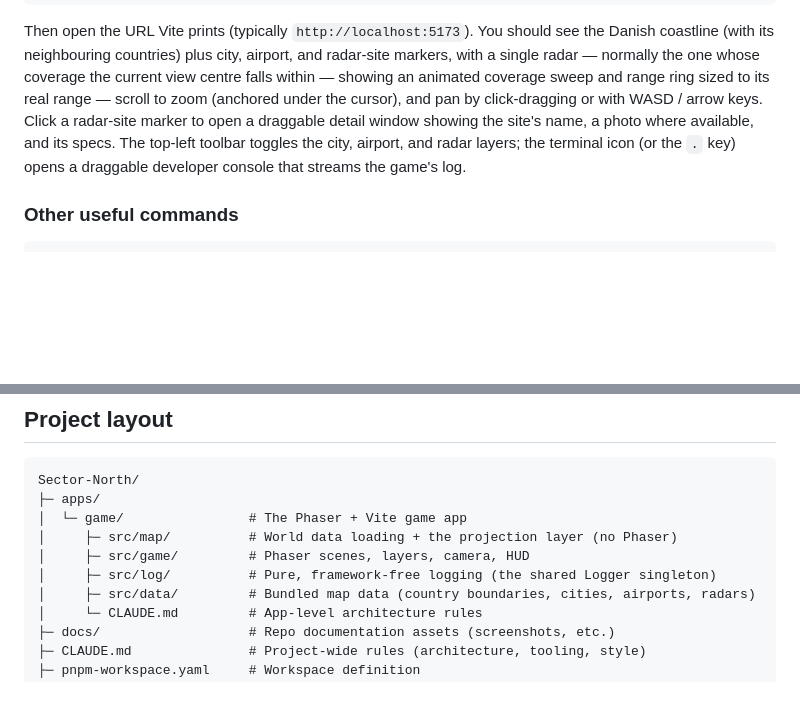
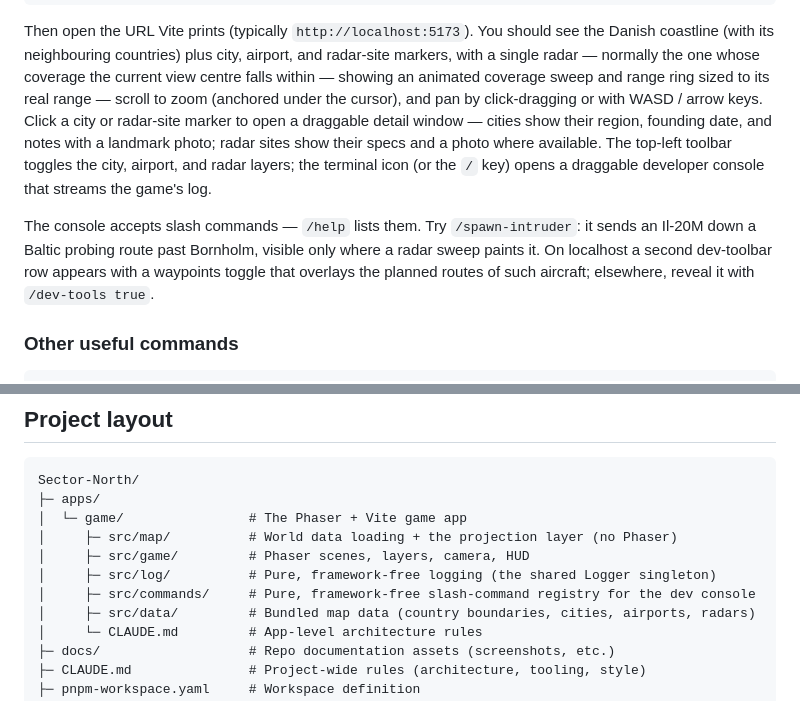
Before and after one commit to ArthurToppenberg/Sector-North, a Markdown page: README.md, 2 parts joined by grey strips. Drawn GitHub-style; blank space fills up the shorter version.

```diff
--- a/README.md
+++ b/README.md
@@ -50,10 +50,17 @@ Danish coastline (with its neighbouring countries) plus city, airport, and radar
 markers, with a single radar — normally the one whose coverage the current view
 centre falls within — showing an animated coverage sweep and range ring sized to its real range —
 scroll to zoom (anchored under the cursor), and pan by click-dragging or with
-WASD / arrow keys. Click a radar-site marker to open a draggable detail window
-showing the site's name, a photo where available, and its specs. The top-left
+WASD / arrow keys. Click a city or radar-site marker to open a draggable detail
+window — cities show their region, founding date, and notes with a landmark
+photo; radar sites show their specs and a photo where available. The top-left
 toolbar toggles the city, airport, and radar layers; the terminal icon (or the
-`.` key) opens a draggable developer console that streams the game's log.
+`/` key) opens a draggable developer console that streams the game's log.
+
+The console accepts slash commands — `/help` lists them. Try `/spawn-intruder`:
+it sends an Il-20M down a Baltic probing route past Bornholm, visible only where
+a radar sweep paints it. On localhost a second dev-toolbar row appears with a
+waypoints toggle that overlays the planned routes of such aircraft; elsewhere,
+reveal it with `/dev-tools true`.
 
 ### Other useful commands
 
@@ -75,6 +82,7 @@ Sector-North/
 │     ├─ src/map/          # World data loading + the projection layer (no Phaser)
 │     ├─ src/game/         # Phaser scenes, layers, camera, HUD
 │     ├─ src/log/          # Pure, framework-free logging (the shared Logger singleton)
+│     ├─ src/commands/     # Pure, framework-free slash-command registry for the dev console
 │     ├─ src/data/         # Bundled map data (country boundaries, cities, airports, radars)
 │     └─ CLAUDE.md         # App-level architecture rules
 ├─ docs/                   # Repo documentation assets (screenshots, etc.)
```
Also changed, not shown: CLAUDE.md (+11 -8 lines), apps/game/CLAUDE.md (+43 -10 lines).
